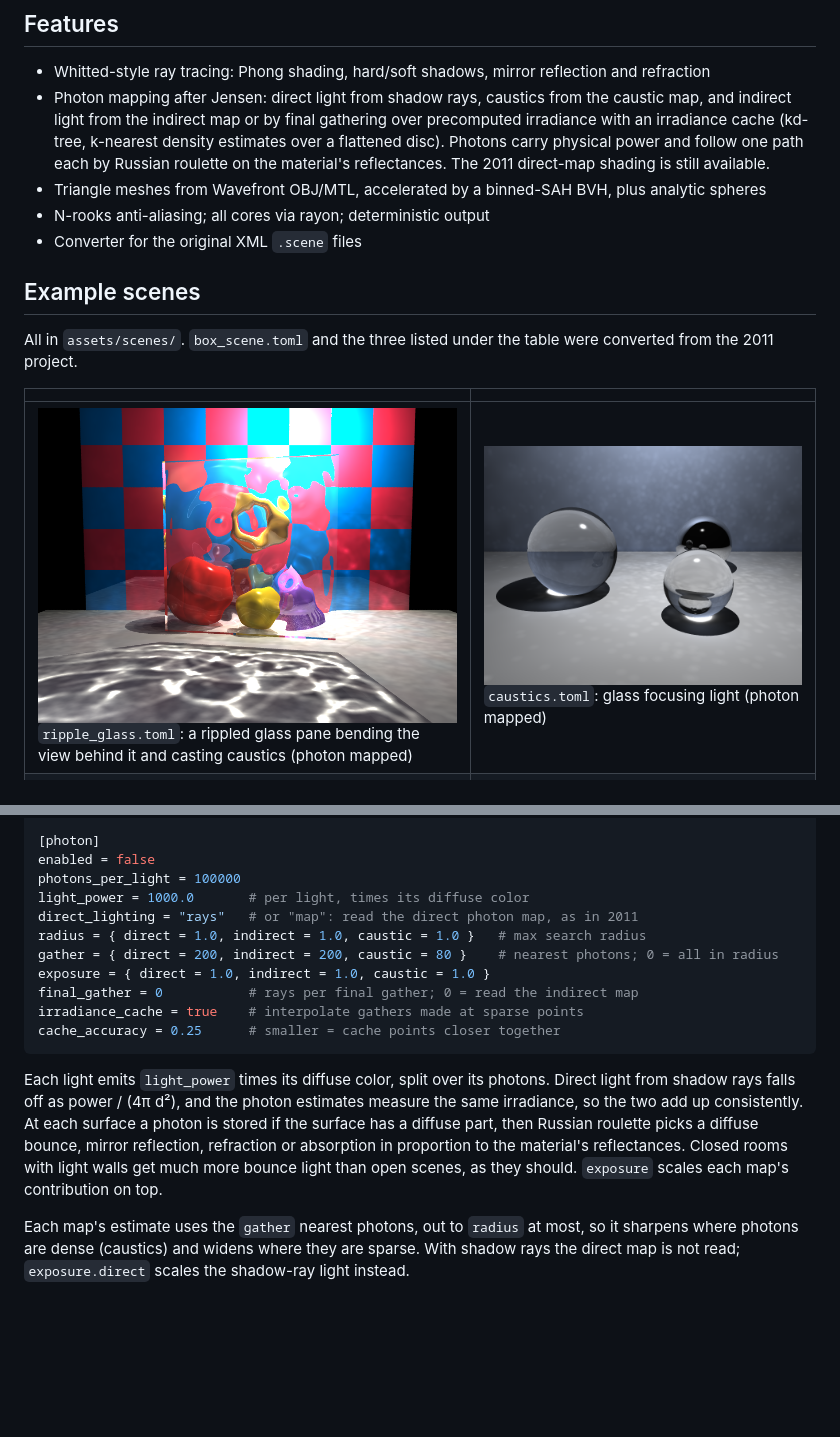
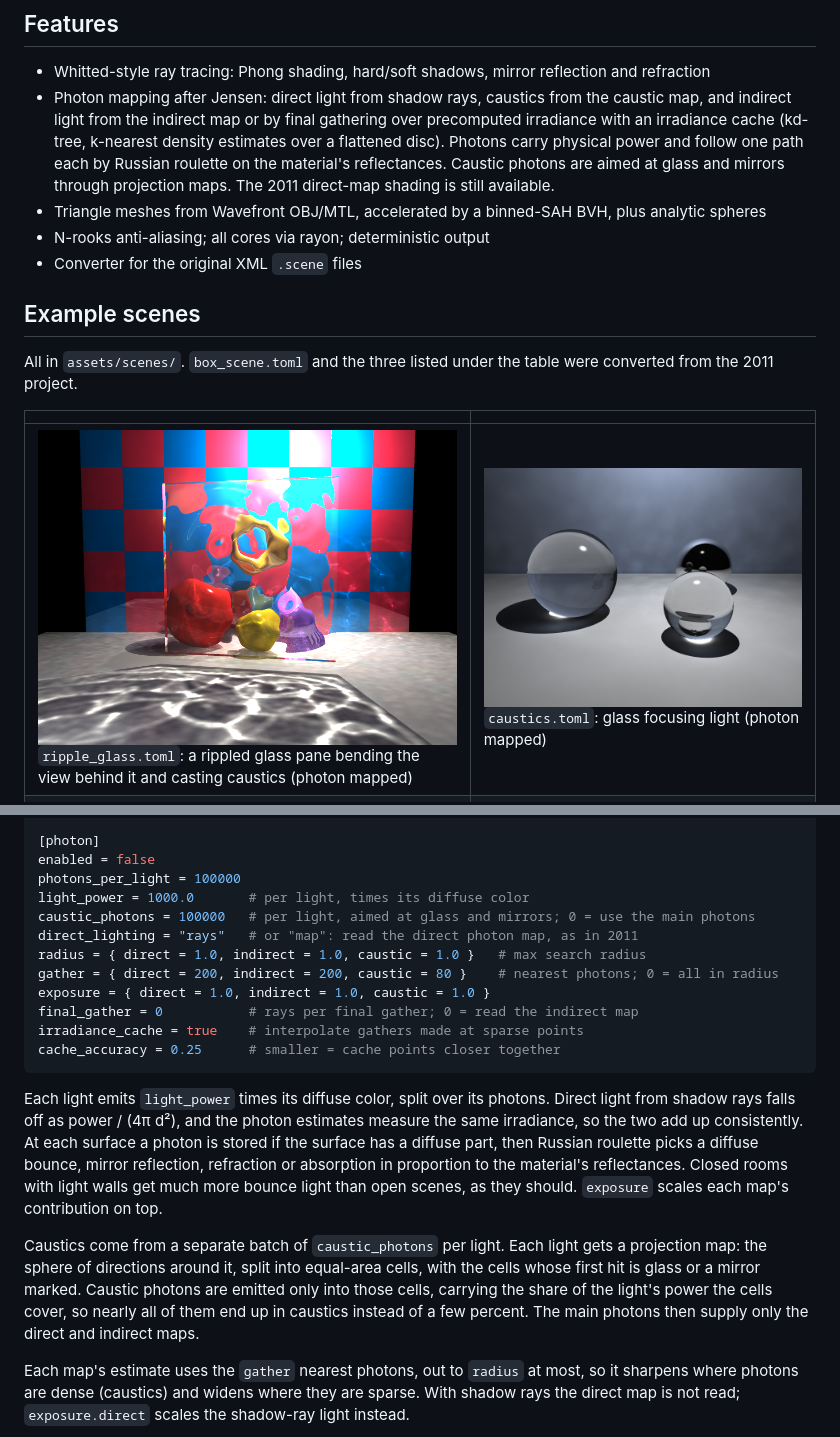
Before and after one commit to ibzieg/raytrace, a Markdown page: README.md, 2 parts joined by grey strips. Rendered like a GitHub page; pictures changed too: docs/images/caustics.png, docs/images/ripple_glass.png; blank space fills up the shorter version.

```diff
--- a/README.md
+++ b/README.md
@@ -14,7 +14,8 @@ A ray tracer with photon mapping, written in Rust. It is a port of a
   gathering over precomputed irradiance with an irradiance cache (kd-tree,
   k-nearest density estimates over a flattened disc). Photons carry physical
   power and follow one path each by Russian roulette on the material's
-  reflectances. The 2011 direct-map shading is still available.
+  reflectances. Caustic photons are aimed at glass and mirrors through
+  projection maps. The 2011 direct-map shading is still available.
 - Triangle meshes from Wavefront OBJ/MTL, accelerated by a binned-SAH BVH, plus
   analytic spheres
 - N-rooks anti-aliasing; all cores via rayon; deterministic output
@@ -128,6 +129,7 @@ refractions = true
 enabled = false
 photons_per_light = 100000
 light_power = 1000.0       # per light, times its diffuse color
+caustic_photons = 100000   # per light, aimed at glass and mirrors; 0 = use the main photons
 direct_lighting = "rays"   # or "map": read the direct photon map, as in 2011
 radius = { direct = 1.0, indirect = 1.0, caustic = 1.0 }   # max search radius
 gather = { direct = 200, indirect = 200, caustic = 80 }    # nearest photons; 0 = all in radius
@@ -145,6 +147,14 @@ Russian roulette picks a diffuse bounce, mirror reflection, refraction or
 absorption in proportion to the material's reflectances. Closed rooms with
 light walls get much more bounce light than open scenes, as they should.
 `exposure` scales each map's contribution on top.
+
+Caustics come from a separate batch of `caustic_photons` per light. Each light
+gets a projection map: the sphere of directions around it, split into
+equal-area cells, with the cells whose first hit is glass or a mirror marked.
+Caustic photons are emitted only into those cells, carrying the share of the
+light's power the cells cover, so nearly all of them end up in caustics
+instead of a few percent. The main photons then supply only the direct and
+indirect maps.
 
 Each map's estimate uses the `gather` nearest photons, out to `radius` at
 most, so it sharpens where photons are dense (caustics) and widens where they
```
Also changed, not shown: docs/images/box_test_4_photons.png, docs/images/monkeys.png, 6 other files.
